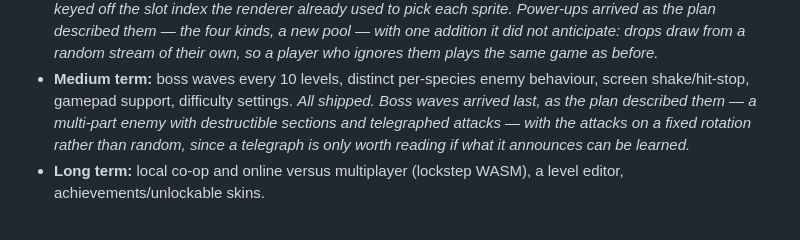
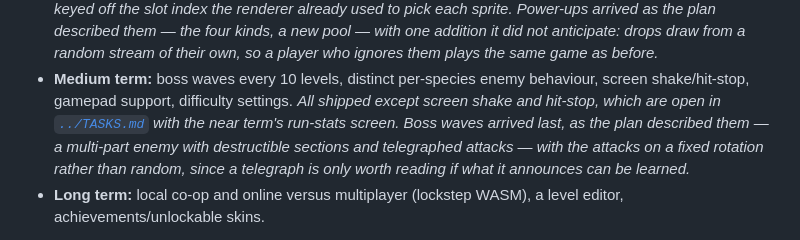
Before and after one commit to GautamGoklani/arcade-library, a Markdown page: games/plans-for-other-games.md, the part around the change. GitHub-like rendering.

```diff
--- a/games/plans-for-other-games.md
+++ b/games/plans-for-other-games.md
@@ -149,10 +149,12 @@ will inherit pieces of:
   same game as before.*
 - **Medium term:** boss waves every 10 levels, distinct per-species enemy
   behaviour, screen shake/hit-stop, gamepad support, difficulty settings. *All
-  shipped. Boss waves arrived last, as the plan described them — a multi-part
-  enemy with destructible sections and telegraphed attacks — with the attacks on
-  a fixed rotation rather than random, since a telegraph is only worth reading
-  if what it announces can be learned.*
+  shipped except screen shake and hit-stop, which are open in
+  [`../TASKS.md`](../TASKS.md) with the near term's run-stats screen. Boss waves
+  arrived last, as the plan described them — a multi-part enemy with
+  destructible sections and telegraphed attacks — with the attacks on a fixed
+  rotation rather than random, since a telegraph is only worth reading if what
+  it announces can be learned.*
 - **Long term:** local co-op and online versus multiplayer (lockstep WASM), a
   level editor, achievements/unlockable skins.
 
```
Also changed, not shown: TASKS.md (+95 -5 lines).
